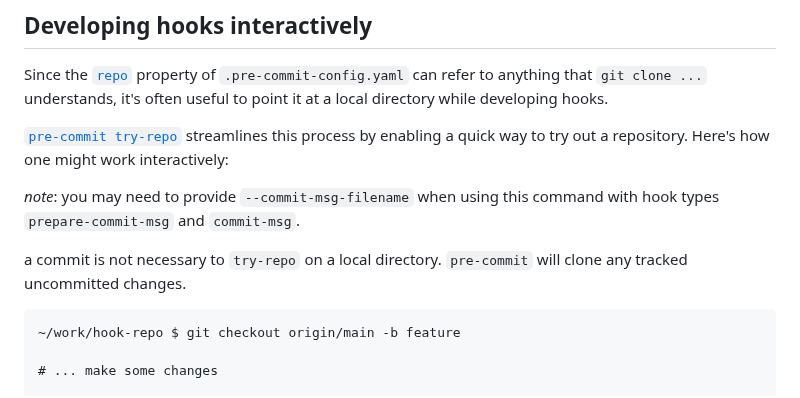
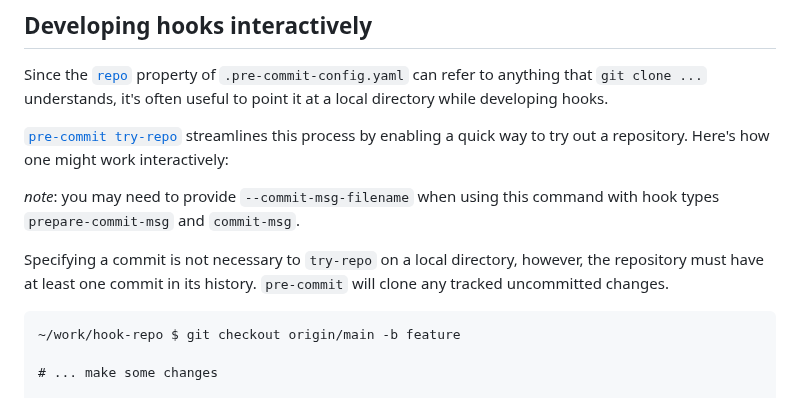
Before and after one commit to pre-commit/pre-commit.com, a Markdown page: sections/new-hooks.md, the part around the change. Rendered like a GitHub page.

Commit message:
make what `no commits needed` means more clear

````diff
--- a/sections/new-hooks.md
+++ b/sections/new-hooks.md
@@ -106,8 +106,9 @@ interactively:
 _note_: you may need to provide `--commit-msg-filename` when using this
 command with hook types `prepare-commit-msg` and `commit-msg`.
 
-a commit is not necessary to `try-repo` on a local
-directory. `pre-commit` will clone any tracked uncommitted changes.
+Specifying a commit is not necessary to `try-repo` on a local
+directory, however, the repository must have at least one commit in its history.
+`pre-commit` will clone any tracked uncommitted changes.
 
 ```pre-commit
 ~/work/hook-repo $ git checkout origin/main -b feature
````
